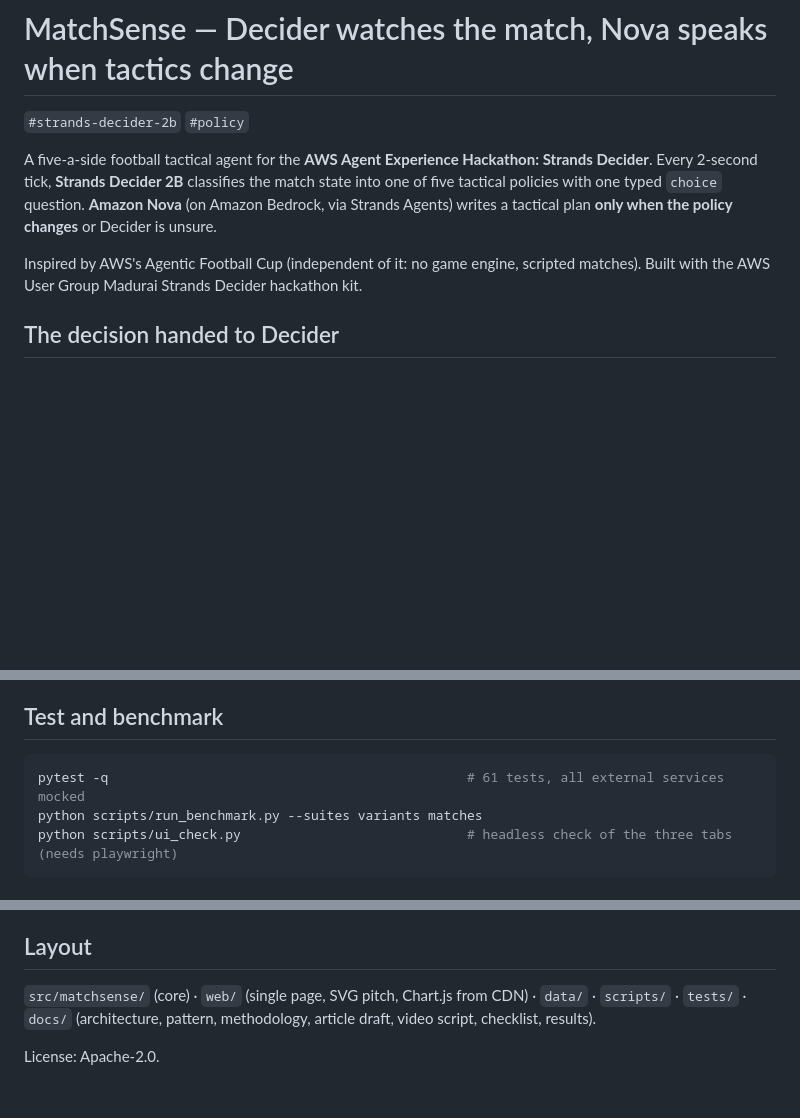
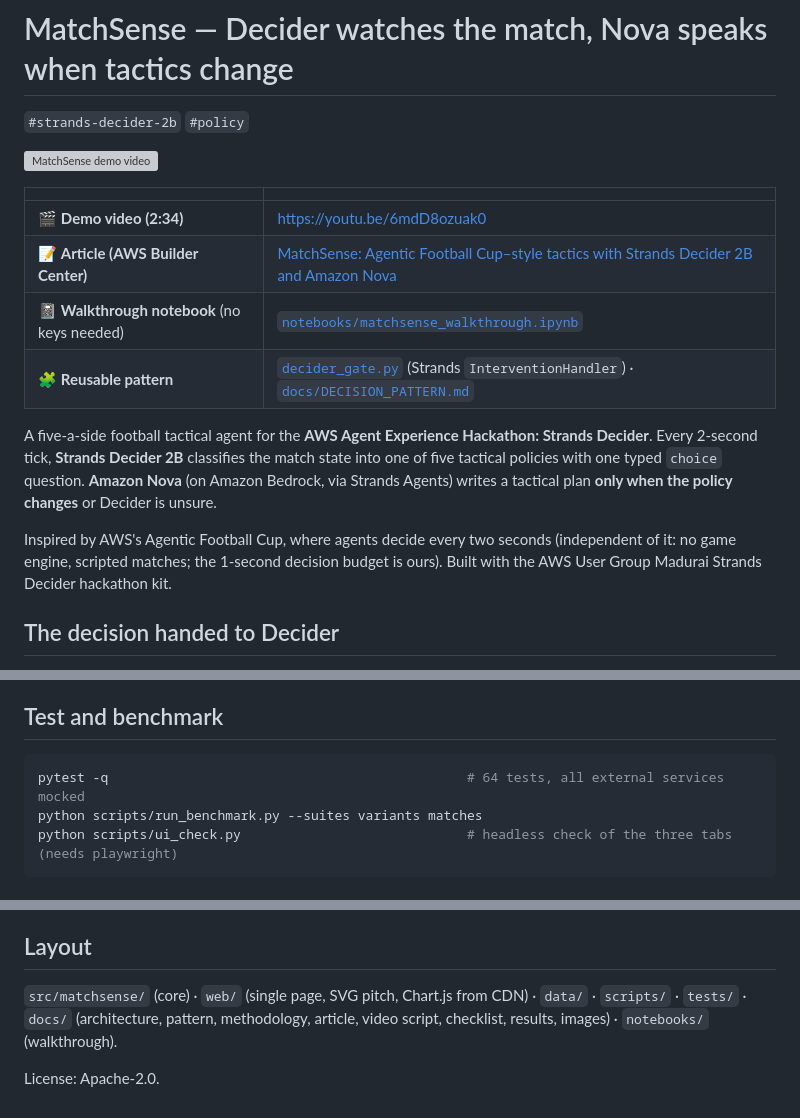
Before and after one commit to Poobalan1210/agentic-football, a Markdown page: README.md, 3 parts joined by grey strips. Rendered like a GitHub page; blank space fills up the shorter version; grey boxes are pictures that could not be loaded.

Commit message:
README: links to demo video, Builder Center article and notebook

````diff
--- a/README.md
+++ b/README.md
@@ -1,13 +1,22 @@
 # MatchSense — Decider watches the match, Nova speaks when tactics change
 
 `#strands-decider-2b` `#policy`
+
+[![MatchSense demo video](docs/images/cover_pixel.png)](https://youtu.be/6mdD8ozuak0)
+
+| | |
+|---|---|
+| 🎬 **Demo video (2:34)** | https://youtu.be/6mdD8ozuak0 |
+| 📝 **Article (AWS Builder Center)** | [MatchSense: Agentic Football Cup–style tactics with Strands Decider 2B and Amazon Nova](https://builder.aws.com/project/3KsBgOI0tBqm2LRchtAtqFUcTTb/matchsense-agentic-football-cup-style-tactics-with-strands-decider-2b-and-amazon-nova) |
+| 📓 **Walkthrough notebook** (no keys needed) | [`notebooks/matchsense_walkthrough.ipynb`](notebooks/matchsense_walkthrough.ipynb) |
+| 🧩 **Reusable pattern** | [`decider_gate.py`](src/matchsense/decider_gate.py) (Strands `InterventionHandler`) · [`docs/DECISION_PATTERN.md`](docs/DECISION_PATTERN.md) |
 
 A five-a-side football tactical agent for the **AWS Agent Experience Hackathon: Strands Decider**.
 Every 2-second tick, **Strands Decider 2B** classifies the match state into one of five tactical
 policies with one typed `choice` question. **Amazon Nova** (on Amazon Bedrock, via Strands Agents)
 writes a tactical plan **only when the policy changes** or Decider is unsure.
 
-Inspired by AWS's Agentic Football Cup (independent of it: no game engine, scripted matches).
+Inspired by AWS's Agentic Football Cup, where agents decide every two seconds (independent of it: no game engine, scripted matches; the 1-second decision budget is ours).
 Built with the AWS User Group Madurai Strands Decider hackathon kit.
 
 ## The decision handed to Decider
@@ -113,7 +122,7 @@ The server has **no authentication**; keep it on localhost (it spends your Bedro
 ## Test and benchmark
 
 ```bash
-pytest -q                                              # 61 tests, all external services mocked
+pytest -q                                              # 64 tests, all external services mocked
 python scripts/run_benchmark.py --suites variants matches
 python scripts/ui_check.py                             # headless check of the three tabs (needs playwright)
 ```
@@ -136,6 +145,6 @@ Nova Pro then wrote one structured plan (1,260 in / 428 out tokens, $0.0024).
 ## Layout
 
 `src/matchsense/` (core) · `web/` (single page, SVG pitch, Chart.js from CDN) · `data/` · `scripts/` ·
-`tests/` · `docs/` (architecture, pattern, methodology, article draft, video script, checklist, results).
+`tests/` · `docs/` (architecture, pattern, methodology, article, video script, checklist, results, images) · `notebooks/` (walkthrough).
 
 License: Apache-2.0.
````
Also changed, not shown: docs/BUILDER_CENTER_ARTICLE.md (+2 -0 lines).
